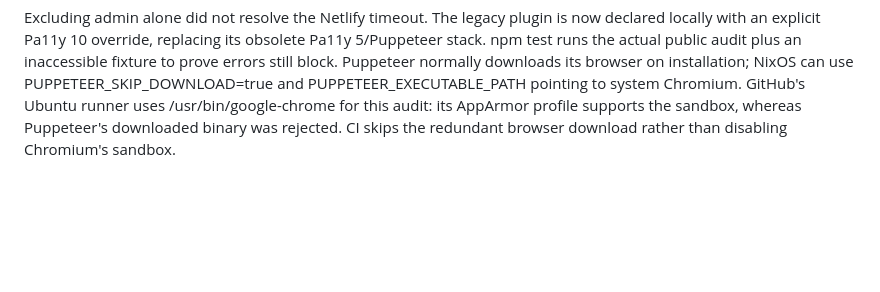
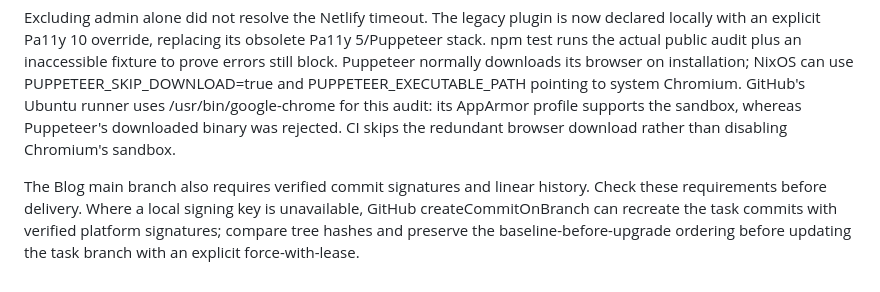
Before and after one commit to davidvasandani/blog, a Markdown page: knowledge-base/dependency-testing.md, the part around the change. Drawn GitHub-style; blank space fills up the shorter version.

Commit message:
docs: record verified delivery checks and commit signing requirements

```diff
--- a/knowledge-base/dependency-testing.md
+++ b/knowledge-base/dependency-testing.md
@@ -28,3 +28,5 @@ Netlify's dashboard-installed netlify-plugin-a11y 0.0.12 scans HTML files direct
 
 Excluding admin alone did not resolve the Netlify timeout. The legacy plugin is now declared locally with an explicit Pa11y 10 override, replacing its obsolete Pa11y 5/Puppeteer stack. npm test runs the actual public audit plus an inaccessible fixture to prove errors still block. Puppeteer normally downloads its browser on installation; NixOS can use PUPPETEER_SKIP_DOWNLOAD=true and PUPPETEER_EXECUTABLE_PATH pointing to system Chromium.
 GitHub's Ubuntu runner uses /usr/bin/google-chrome for this audit: its AppArmor profile supports the sandbox, whereas Puppeteer's downloaded binary was rejected. CI skips the redundant browser download rather than disabling Chromium's sandbox.
+
+The Blog main branch also requires verified commit signatures and linear history. Check these requirements before delivery. Where a local signing key is unavailable, GitHub createCommitOnBranch can recreate the task commits with verified platform signatures; compare tree hashes and preserve the baseline-before-upgrade ordering before updating the task branch with an explicit force-with-lease.
```
Also changed, not shown: VALIDATION.md (+2 -0 lines), 1 other file.
